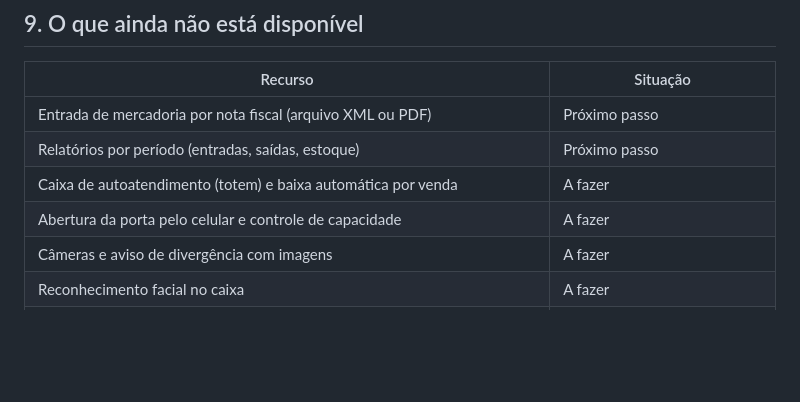
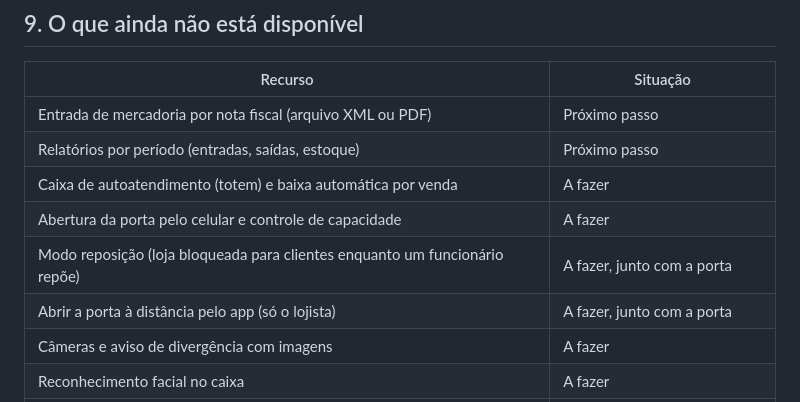
Before and after one commit to AndersD76/pili-lave, a Markdown page: docs/treinamento/GUIA_LOJISTA.md, the part around the change. GitHub-like rendering; blank space fills up the shorter version.

```diff
--- a/docs/treinamento/GUIA_LOJISTA.md
+++ b/docs/treinamento/GUIA_LOJISTA.md
@@ -227,6 +227,8 @@ Para liberar de novo, toque em **Desbloquear** ao lado do nome. O histórico do
 | Relatórios por período (entradas, saídas, estoque) | Próximo passo |
 | Caixa de autoatendimento (totem) e baixa automática por venda | A fazer |
 | Abertura da porta pelo celular e controle de capacidade | A fazer |
+| Modo reposição (loja bloqueada para clientes enquanto um funcionário repõe) | A fazer, junto com a porta |
+| Abrir a porta à distância pelo app (só o lojista) | A fazer, junto com a porta |
 | Câmeras e aviso de divergência com imagens | A fazer |
 | Reconhecimento facial no caixa | A fazer |
 | Indicadores no app (faturamento, mais vendidos, faixa etária) e aviso de estoque mínimo no celular | A fazer |
```
Also changed, not shown: PROJETO_LOJA_AUTOSERVICE.md (+6 -0 lines).
